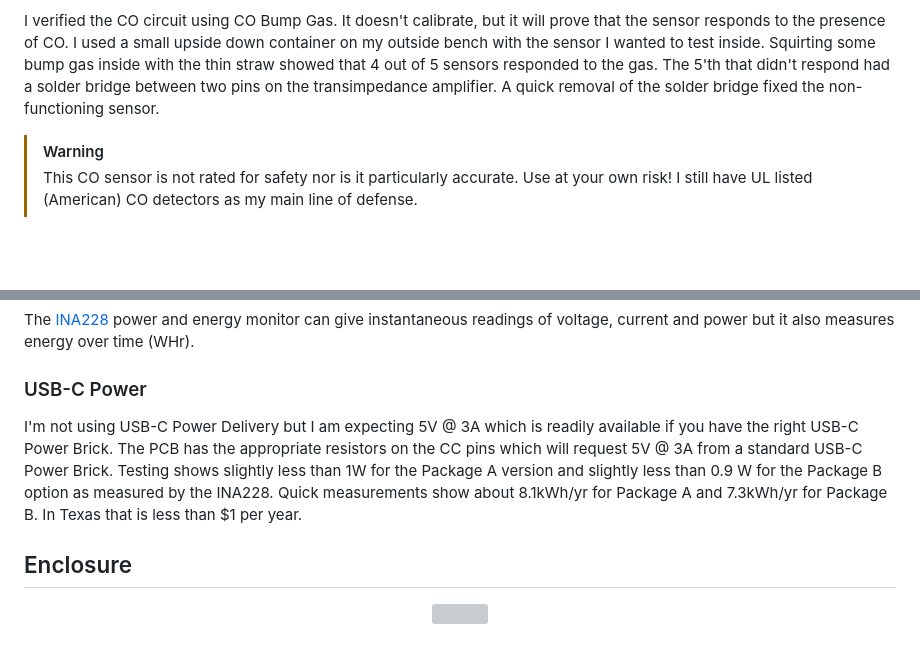
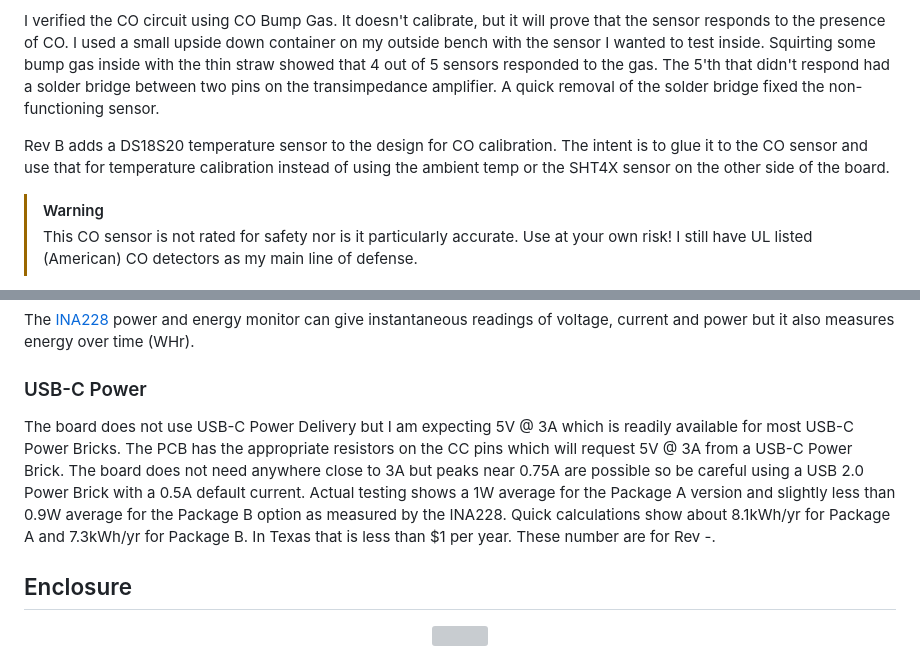
Before and after one commit to mikelawrence/esphome-indoor-multi-sensor-hardware, a Markdown page: README.md, 2 parts joined by grey strips. GitHub-like rendering; blank space fills up the shorter version; grey boxes are pictures that could not be loaded.

```diff
--- a/README.md
+++ b/README.md
@@ -57,6 +60,8 @@ The [SEN66](https://sensirion.com/products/catalog/SEN66) may be an expensive se
 For some reason CO sensors are not as common as CO₂ sensors. Most are expensive and have short life spans. The  Figaro TGS5141 is inexpensive and has a 10-year life span but it isn't a nice all-in-one with I²C interface. You have to add a transimpedance amplifier and then digitize the analog signal. I chose to add an ADS1115 16-bit ADC right next to the transimpedance amplifier instead of running analog signal across the board to the questionable ESP32 built in ADC. The ADS1115 also a has true differential Programmable Gain Amplifier on the input. This reduces the CO sensor circuit complexity. This sensor is not going to be very accurate but detection of CO in even low levels is probably a reason for concern. So even if not a safety sensor it can help.
 
 I verified the CO circuit using CO Bump Gas. It doesn't calibrate, but it will prove that the sensor responds to the presence of CO. I used a small upside down container on my outside bench with the sensor I wanted to test inside. Squirting some bump gas inside with the thin straw showed that 4 out of 5 sensors responded to the gas. The 5'th that didn't respond had a solder bridge between two pins on the transimpedance amplifier. A quick removal of the solder bridge fixed the non-functioning sensor.
+
+Rev B adds a DS18S20 temperature sensor to the design for CO calibration. The intent is to glue it to the CO sensor and use that for temperature calibration instead of using the ambient temp or the SHT4X sensor on the other side of the board.
 
 > [!WARNING]
 > This CO sensor is not rated for safety nor is it particularly accurate. Use at your own risk! I still have UL listed (American) CO detectors as my main line of defense.
@@ -73,7 +78,7 @@ I threw in the microphone to measure sound levels. The intent is listen for nois
 The [INA228](https://www.ti.com/lit/ds/symlink/ina228.pdf) power and energy monitor can give instantaneous readings of voltage, current and power but it also measures energy over time (WHr).
 
 ### USB-C Power
-I'm not using USB-C Power Delivery but I am expecting 5V @ 3A which is readily available if you have the right USB-C Power Brick. The PCB has the appropriate resistors on the CC pins which will request 5V @ 3A from a standard USB-C Power Brick. Testing shows slightly less than 1W for the Package A version and slightly less than 0.9 W for the Package B option as measured by the INA228. Quick measurements show about 8.1kWh/yr for Package A and 7.3kWh/yr for Package B. In Texas that is less than $1 per year.
+The board does not use USB-C Power Delivery but I am expecting 5V @ 3A which is readily available for most USB-C Power Bricks. The PCB has the appropriate resistors on the CC pins which will request 5V @ 3A from a USB-C Power Brick. The board does not need anywhere close to 3A but peaks near 0.75A are possible so be careful using a USB 2.0 Power Brick with a 0.5A default current. Actual testing shows a 1W average for the Package A version and slightly less than 0.9W average for the Package B option as measured by the INA228. Quick calculations show about 8.1kWh/yr for Package A and 7.3kWh/yr for Package B. In Texas that is less than $1 per year. These number are for Rev -.
 
 ## Enclosure
 <p align="center">
```
Also changed, not shown: other parts of README.md (+5 -2 lines).
